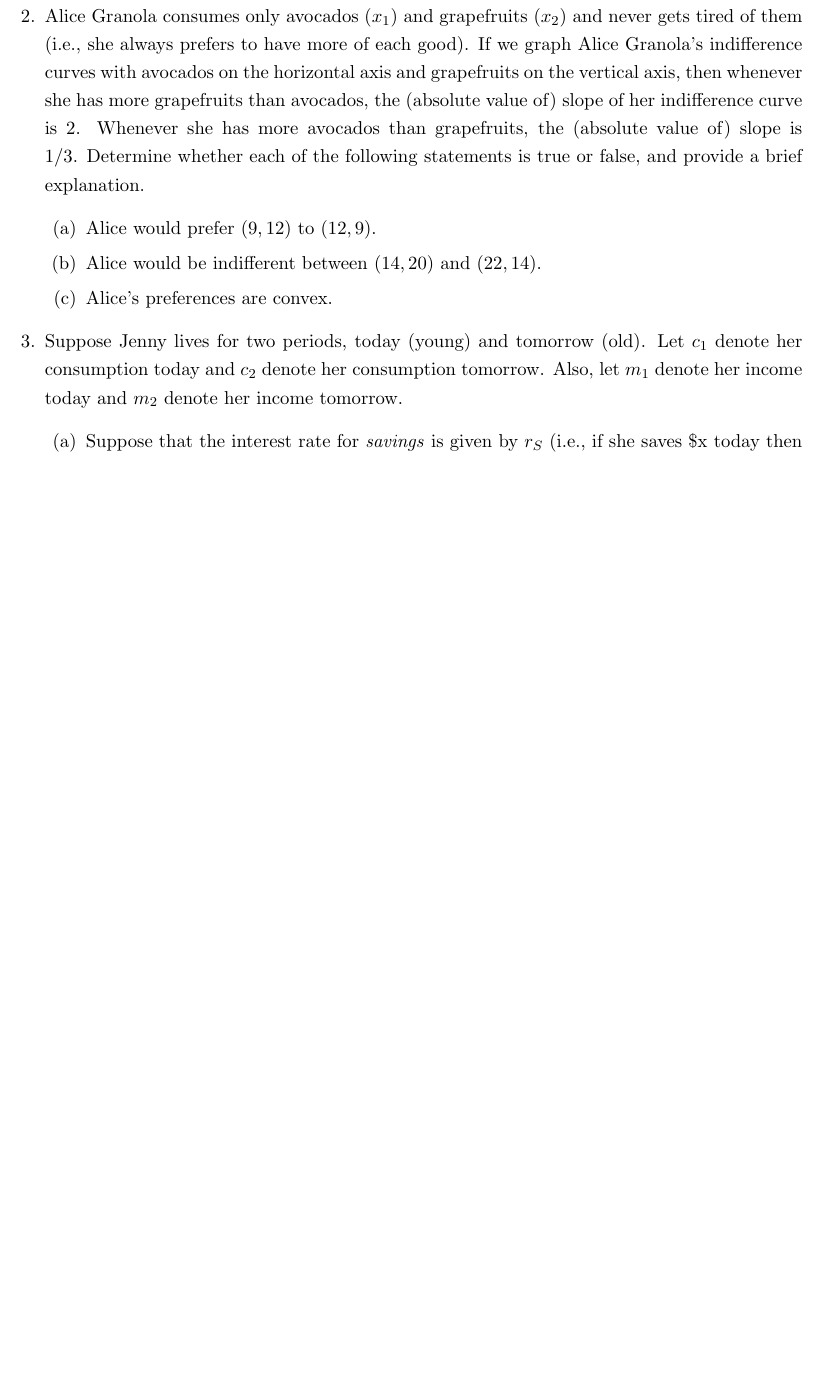
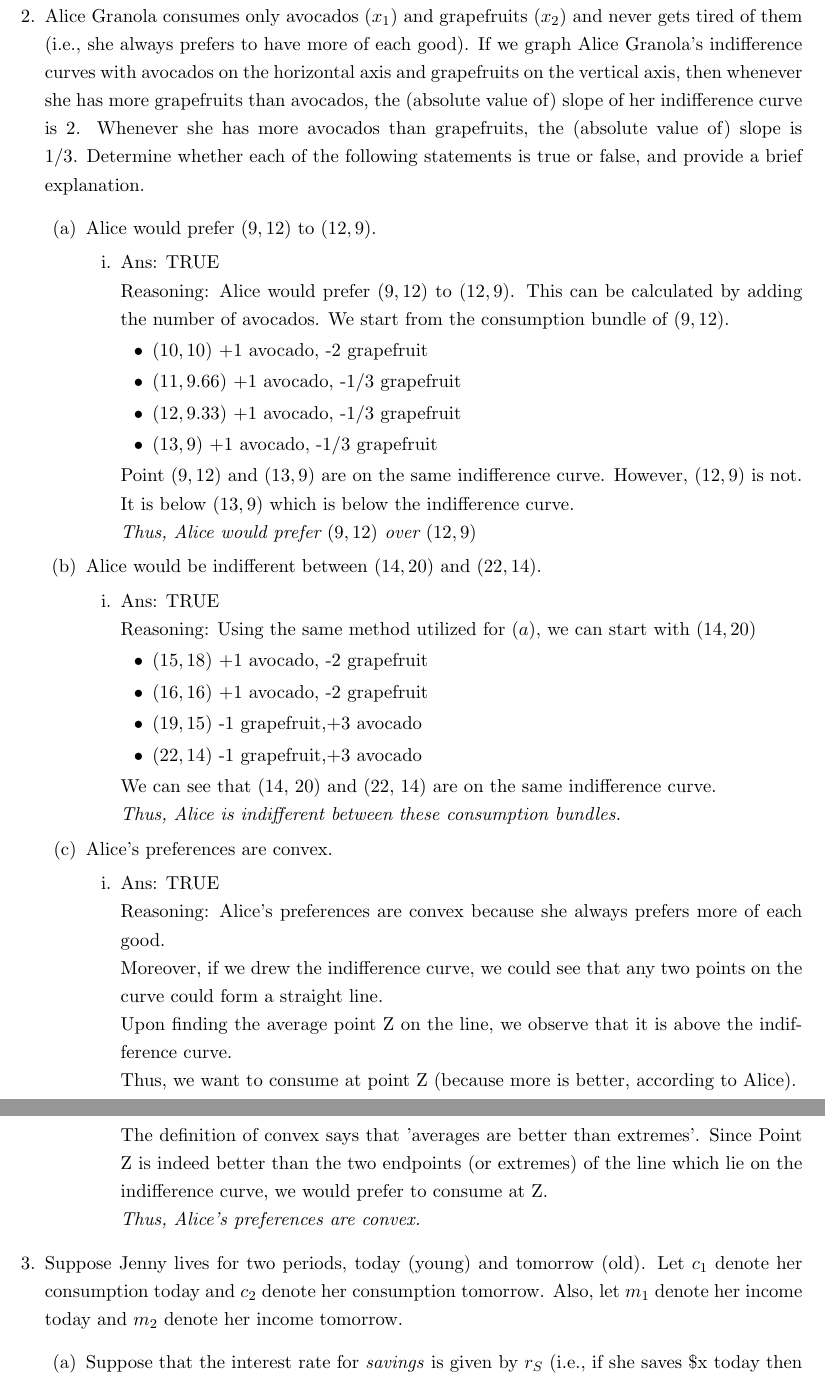
Before and after one commit to HridanshS/LatexProblemSets, a LaTeX document (201_W01_PS.tex): part of page 2 of 2 before the commit and two parts of pages 2 and 3 of 3 after it, the two joined at a grey line, cut so that both start at the same text, the shorter picture padded with empty space. Compiled offline with pdfLaTeX.

Commit message:
Problem 2 completed

```diff
--- a/201_W01_PS.tex
+++ b/201_W01_PS.tex
@@ -134,8 +137,42 @@ Due on Monday, September 4th.
 \item Alice Granola consumes only avocados $(x_{1})$ and grapefruits $(x_{2})$ and never gets tired of them (i.e., she always prefers to have more of each good). If we graph Alice Granola’s indifference curves with avocados on the horizontal axis and grapefruits on the vertical axis, then whenever she has more grapefruits than avocados, the (absolute value of) slope of her indifference curve is 2. Whenever she has more avocados than grapefruits, the (absolute value of) slope is 1/3. Determine whether each of the following statements is true or false, and provide a brief explanation.
     \begin{enumerate}
         \item Alice would prefer $(9,12)$ to $(12,9)$.
+        \begin{enumerate}
+            \item Ans: TRUE
+            \\Reasoning: Alice would prefer $(9,12)$ to $(12,9)$. This can be calculated by adding the number of avocados. We start from the consumption bundle of $(9,12)$.
+            \begin{itemize}
+                \item $(10,10)$ +1 avocado, -2 grapefruit
+                \item $(11, 9.66)$ +1 avocado, -1/3 grapefruit
+                \item $(12, 9.33)$ +1 avocado, -1/3 grapefruit
+                \item $(13,9)$ +1 avocado, -1/3 grapefruit
+            \end{itemize}
+            \\Point $(9,12)$ and $(13,9)$ are on the same indifference curve. However, $(12,9)$ is not. It is below $(13,9)$ which is below the indifference curve.
+            \\
+            \textit{Thus, Alice would prefer $(9,12)$ over $(12,9)$}
+        \end{enumerate}
         \item Alice would be indifferent between $(14,20)$ and $(22,14)$.
+        \begin{enumerate}
+            \item Ans: TRUE
+            \\Reasoning: Using the same method utilized for $(a)$, we can start with $(14,20)$
+            \begin{itemize}
+                \item $(15,18)$ +1 avocado, -2 grapefruit
+                \item $(16,16)$ +1 avocado, -2 grapefruit
+                \item $(19,15)$ -1 grapefruit,+3 avocado
+                \item $(22,14)$ -1 grapefruit,+3 avocado
+            \end{itemize}
+            \\We can see that (14, 20) and (22, 14) are on the same indifference curve. \\
+            \textit{Thus, Alice is indifferent between these consumption bundles.}
+        \end{enumerate}
         \item Alice's preferences are convex.
+        \begin{enumerate}
+            \item Ans: TRUE
+            \\Reasoning: Alice’s preferences are convex because she always prefers more of each good. \\
+            Moreover, if we drew the indifference curve, we could see that any two points on the curve could form a straight line. \\
+            Upon finding the average point Z on the line, we observe that it is above the indifference curve. \\
+            Thus, we want to consume at point Z (because more is better, according to Alice).\\
+            The definition of convex says that 'averages are better than extremes'. Since Point Z is indeed better than the two endpoints (or extremes) of the line which lie on the indifference curve, we would prefer to consume at Z.\\
+            \textit{Thus, Alice’s preferences are convex.}
+        \end{enumerate}
     \end{enumerate}
 
 \item Suppose Jenny lives for two periods, today (young) and tomorrow (old). Let $c_{1}$ denote her consumption today and $c_{2}$ denote her consumption tomorrow. Also, let $m_{1}$ denote her income today and $m_{2}$ denote her income tomorrow.
```
Also changed, not shown: 201_W01_PS.tex (5 more changed lines).
